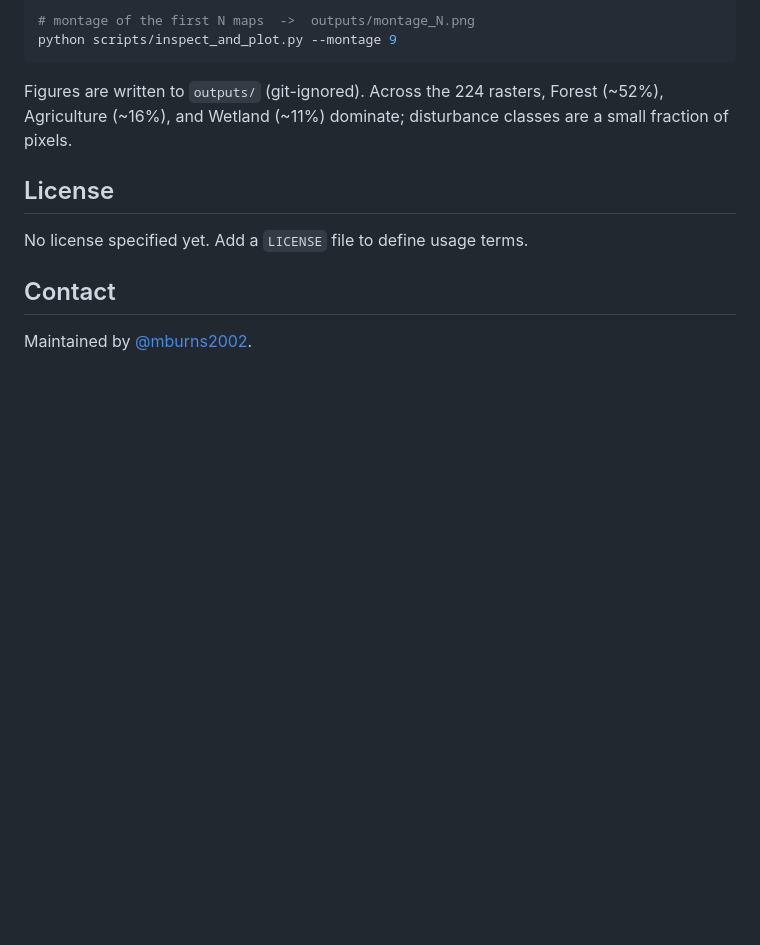
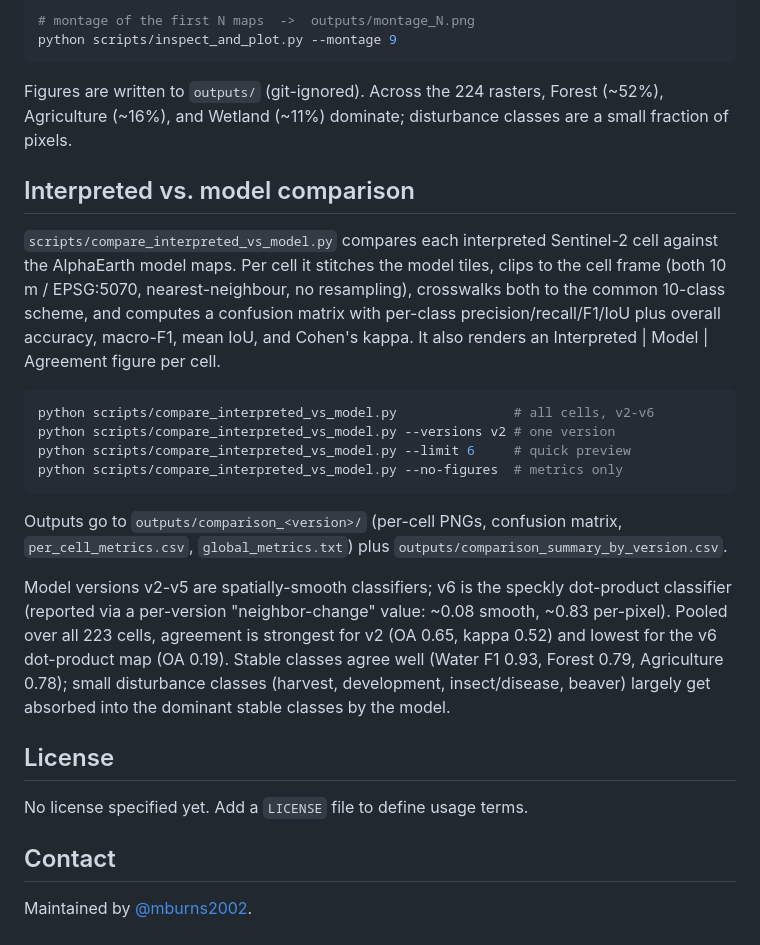
Before and after one commit to mburns2002/Landcover_Interpretation, a Markdown page: README.md, the part around the change. Drawn GitHub-style; blank space fills up the shorter version.

Commit message:
Document interpreted-vs-model comparison and results in README
Co-Authored-By: Claude Opus 4.8 (1M context) <noreply@anthropic.com>

````diff
--- a/README.md
+++ b/README.md
@@ -160,6 +160,33 @@ Figures are written to `outputs/` (git-ignored). Across the 224 rasters, Forest
 (~52%), Agriculture (~16%), and Wetland (~11%) dominate; disturbance classes are a
 small fraction of pixels.
 
+## Interpreted vs. model comparison
+
+`scripts/compare_interpreted_vs_model.py` compares each interpreted Sentinel-2 cell
+against the AlphaEarth model maps. Per cell it stitches the model tiles, clips to the
+cell frame (both 10 m / EPSG:5070, nearest-neighbour, no resampling), crosswalks both
+to the common 10-class scheme, and computes a confusion matrix with per-class
+precision/recall/F1/IoU plus overall accuracy, macro-F1, mean IoU, and Cohen's kappa.
+It also renders an Interpreted | Model | Agreement figure per cell.
+
+```bash
+python scripts/compare_interpreted_vs_model.py               # all cells, v2-v6
+python scripts/compare_interpreted_vs_model.py --versions v2 # one version
+python scripts/compare_interpreted_vs_model.py --limit 6     # quick preview
+python scripts/compare_interpreted_vs_model.py --no-figures  # metrics only
+```
+
+Outputs go to `outputs/comparison_<version>/` (per-cell PNGs, confusion matrix,
+`per_cell_metrics.csv`, `global_metrics.txt`) plus `outputs/comparison_summary_by_version.csv`.
+
+Model versions v2-v5 are spatially-smooth classifiers; v6 is the speckly dot-product
+classifier (reported via a per-version "neighbor-change" value: ~0.08 smooth, ~0.83
+per-pixel). Pooled over all 223 cells, agreement is strongest for v2 (OA 0.65,
+kappa 0.52) and lowest for the v6 dot-product map (OA 0.19). Stable classes agree
+well (Water F1 0.93, Forest 0.79, Agriculture 0.78); small disturbance classes
+(harvest, development, insect/disease, beaver) largely get absorbed into the
+dominant stable classes by the model.
+
 ## License
 
 No license specified yet. Add a `LICENSE` file to define usage terms.
````
